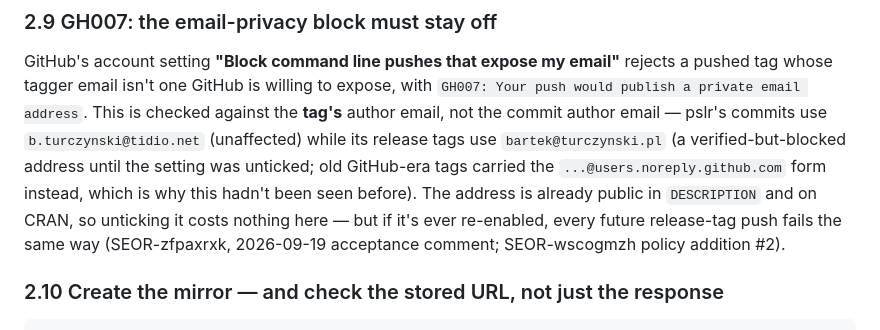
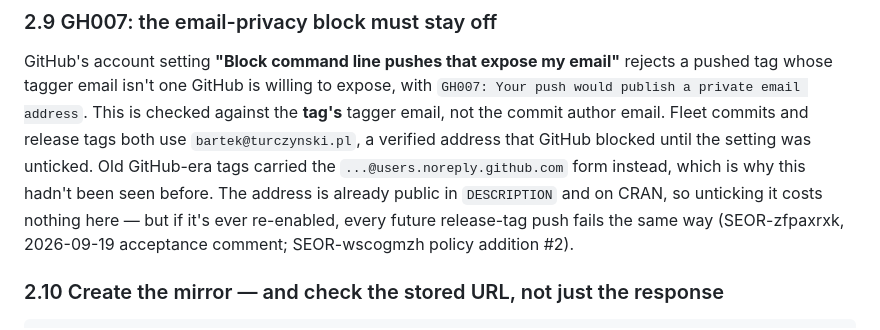
Before and after one commit to bart-turczynski/seor, a Markdown page: design/github-mirror.md, the part around the change. GitHub-like rendering.

Commit message:
docs(mirror): drop the outdated company email from the GH007 note
Fleet commits and release tags both use bartek@turczynski.pl now.

Refs: SEOR-pyplpldz
Co-Authored-By: Claude Opus 5.5 <noreply@anthropic.com>

```diff
--- a/design/github-mirror.md
+++ b/design/github-mirror.md
@@ -229,12 +229,11 @@ immutable at the source once this rule exists.
 GitHub's account setting **"Block command line pushes that expose my
 email"** rejects a pushed tag whose tagger email isn't one GitHub is willing
 to expose, with `GH007: Your push would publish a private email address`.
-This is checked against the **tag's** author email, not the commit author
-email — pslr's commits use `b.turczynski@tidio.net` (unaffected) while its
-release tags use `bartek@turczynski.pl` (a verified-but-blocked address
-until the setting was unticked; old GitHub-era tags carried the
-`...@users.noreply.github.com` form instead, which is why this hadn't been
-seen before). The address is already public in `DESCRIPTION` and on CRAN, so
+This is checked against the **tag's** tagger email, not the commit author
+email. Fleet commits and release tags both use `bartek@turczynski.pl`, a
+verified address that GitHub blocked until the setting was unticked. Old
+GitHub-era tags carried the `...@users.noreply.github.com` form instead, which
+is why this hadn't been seen before. The address is already public in `DESCRIPTION` and on CRAN, so
 unticking it costs nothing here — but if it's ever re-enabled, every future
 release-tag push fails the same way (SEOR-zfpaxrxk, 2026-09-19 acceptance
 comment; SEOR-wscogmzh policy addition #2).
```
